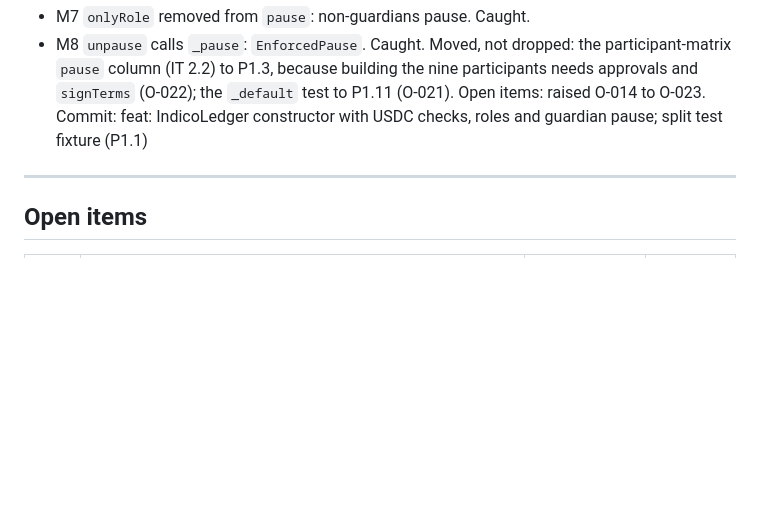
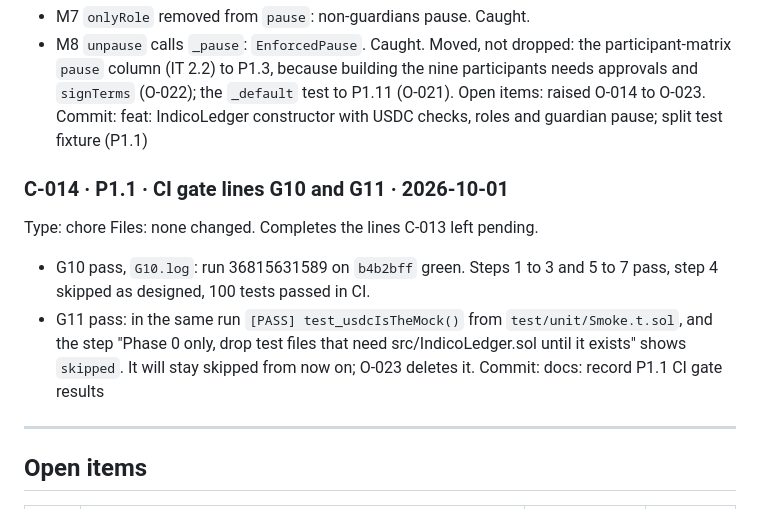
Before and after one commit to RupomGg/Indico-App, a Markdown page: DECISION.md, the part around the change. GitHub-like rendering; blank space fills up the shorter version.

Commit message:
docs: record P1.1 CI gate results

```diff
--- a/DECISION.md
+++ b/DECISION.md
@@ -389,6 +389,16 @@ nine participants needs approvals and `signTerms` (O-022); the `_default` test t
 Open items: raised O-014 to O-023.
 Commit: feat: IndicoLedger constructor with USDC checks, roles and guardian pause; split test fixture (P1.1)
 
+### C-014 · P1.1 · CI gate lines G10 and G11 · 2026-10-01
+Type: chore
+Files: none changed. Completes the lines C-013 left pending.
+- G10 pass, `G10.log`: run 36815631589 on `b4b2bff` green. Steps 1 to 3 and 5 to 7 pass,
+  step 4 skipped as designed, 100 tests passed in CI.
+- G11 pass: in the same run `[PASS] test_usdcIsTheMock()` from `test/unit/Smoke.t.sol`, and the
+  step "Phase 0 only, drop test files that need src/IndicoLedger.sol until it exists" shows
+  `skipped`. It will stay skipped from now on; O-023 deletes it.
+Commit: docs: record P1.1 CI gate results
+
 ---
 
 ## Open items
```
